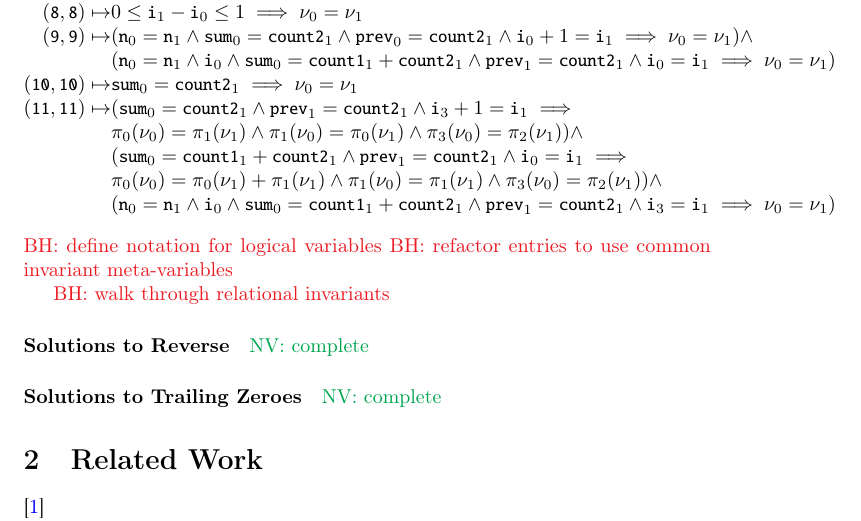
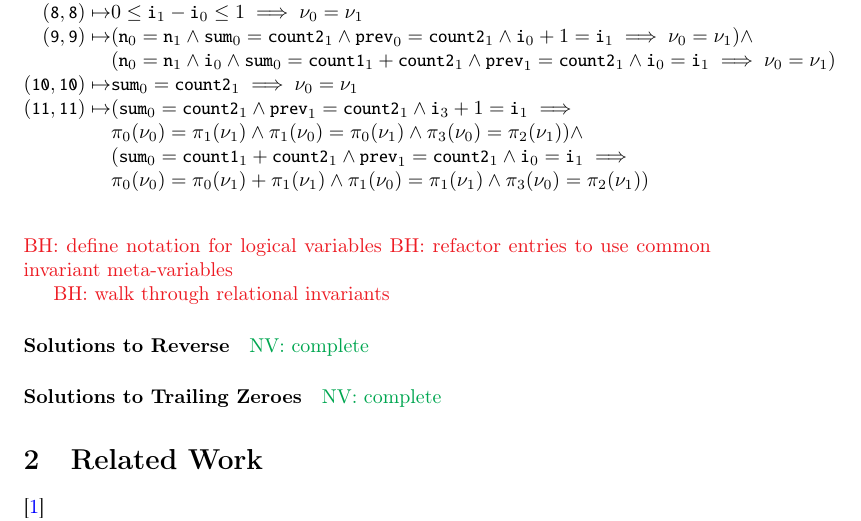
Before and after one commit to qizhou92/icfp, a LaTeX paper (draft/p.tex, which reads draft/evaluation.tex): part of page 2 of 2, cut so that both start at the same text. Compiled offline with pdfLaTeX; a LaTeX package or settings file that is missing is left out.

Commit message:
more invariant bugs

```diff
--- a/draft/evaluation.tex
+++ b/draft/evaluation.tex
@@ -130,8 +130,3 @@ partial equivalence:
   \cc{i}_0 = \cc{i}_1 \implies \\ %
   & \pi_0(\nu_0) = \pi_0(\nu_1) + \pi_1(\nu_1) \land %
   \pi_1(\nu_0) = \pi_1(\nu_1) \land %
-  \pi_3(\nu_0) = \pi_2(\nu_1)) \land \\
-  % for establishing final property:
-  & (\cc{n}_0 = \cc{n}_1 \land \cc{i}_0 \land %
-  \cc{sum}_0 = \cc{count1}_1 + \cc{count2}_1 \land %
-  \cc{prev}_1 = \cc{count2}_1 \land %
```
Also changed, not shown: draft/evaluation.tex (3 more changed lines).
